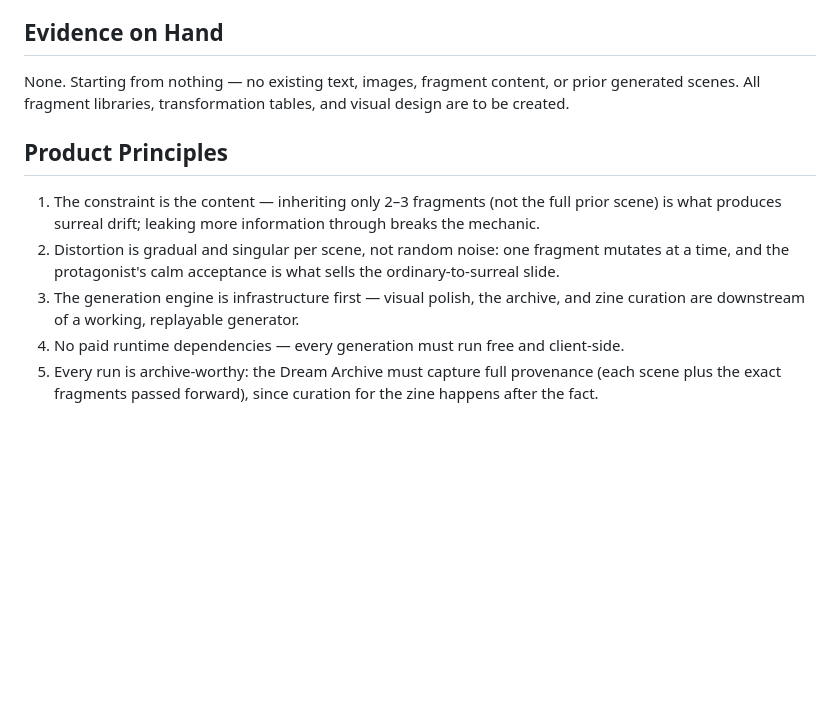
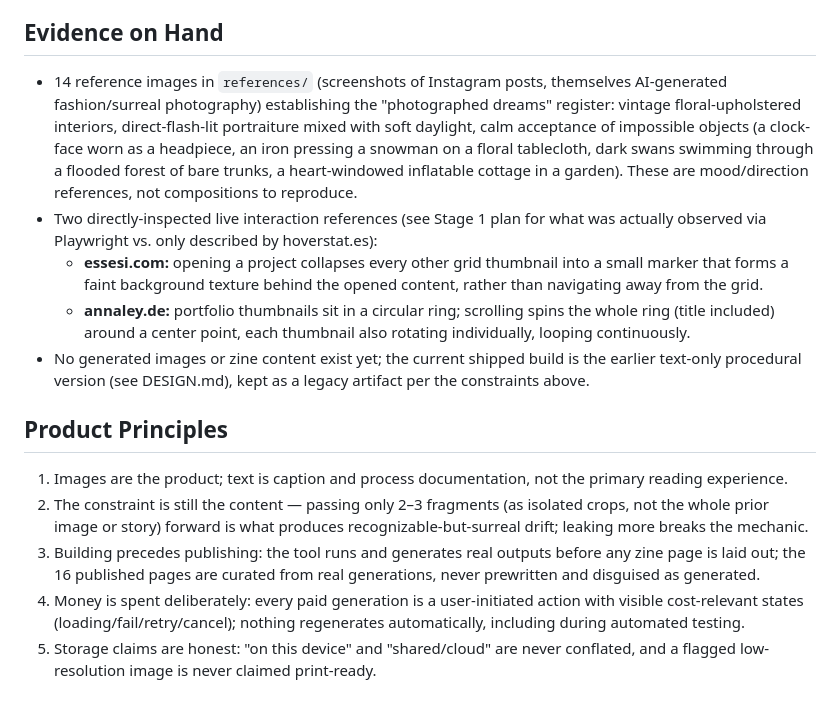
Before and after one commit to immmiin/a-day-i-almost-remember, a Markdown page: PRODUCT.md, the part around one of its changes. Drawn GitHub-style; blank space fills up the shorter version.

```diff
--- a/PRODUCT.md
+++ b/PRODUCT.md
@@ -42,12 +45,16 @@ The specific mechanism is the differentiator, not "a surreal text generator" in
 
 ## Evidence on Hand
 
-None. Starting from nothing — no existing text, images, fragment content, or prior generated scenes. All fragment libraries, transformation tables, and visual design are to be created.
+- 14 reference images in `references/` (screenshots of Instagram posts, themselves AI-generated fashion/surreal photography) establishing the "photographed dreams" register: vintage floral-upholstered interiors, direct-flash-lit portraiture mixed with soft daylight, calm acceptance of impossible objects (a clock-face worn as a headpiece, an iron pressing a snowman on a floral tablecloth, dark swans swimming through a flooded forest of bare trunks, a heart-windowed inflatable cottage in a garden). These are mood/direction references, not compositions to reproduce.
+- Two directly-inspected live interaction references (see Stage 1 plan for what was actually observed via Playwright vs. only described by hoverstat.es):
+  - **essesi.com:** opening a project collapses every other grid thumbnail into a small marker that forms a faint background texture behind the opened content, rather than navigating away from the grid.
+  - **annaley.de:** portfolio thumbnails sit in a circular ring; scrolling spins the whole ring (title included) around a center point, each thumbnail also rotating individually, looping continuously.
+- No generated images or zine content exist yet; the current shipped build is the earlier text-only procedural version (see DESIGN.md), kept as a legacy artifact per the constraints above.
 
 ## Product Principles
 
-1. The constraint is the content — inheriting only 2–3 fragments (not the full prior scene) is what produces surreal drift; leaking more information through breaks the mechanic.
-2. Distortion is gradual and singular per scene, not random noise: one fragment mutates at a time, and the protagonist's calm acceptance is what sells the ordinary-to-surreal slide.
-3. The generation engine is infrastructure first — visual polish, the archive, and zine curation are downstream of a working, replayable generator.
-4. No paid runtime dependencies — every generation must run free and client-side.
-5. Every run is archive-worthy: the Dream Archive must capture full provenance (each scene plus the exact fragments passed forward), since curation for the zine happens after the fact.
+1. Images are the product; text is caption and process documentation, not the primary reading experience.
+2. The constraint is still the content — passing only 2–3 fragments (as isolated crops, not the whole prior image or story) forward is what produces recognizable-but-surreal drift; leaking more breaks the mechanic.
+3. Building precedes publishing: the tool runs and generates real outputs before any zine page is laid out; the 16 published pages are curated from real generations, never prewritten and disguised as generated.
+4. Money is spent deliberately: every paid generation is a user-initiated action with visible cost-relevant states (loading/fail/retry/cancel); nothing regenerates automatically, including during automated testing.
+5. Storage claims are honest: "on this device" and "shared/cloud" are never conflated, and a flagged low-resolution image is never claimed print-ready.
```
Also changed, not shown: other parts of PRODUCT.md (+18 -15 lines).
